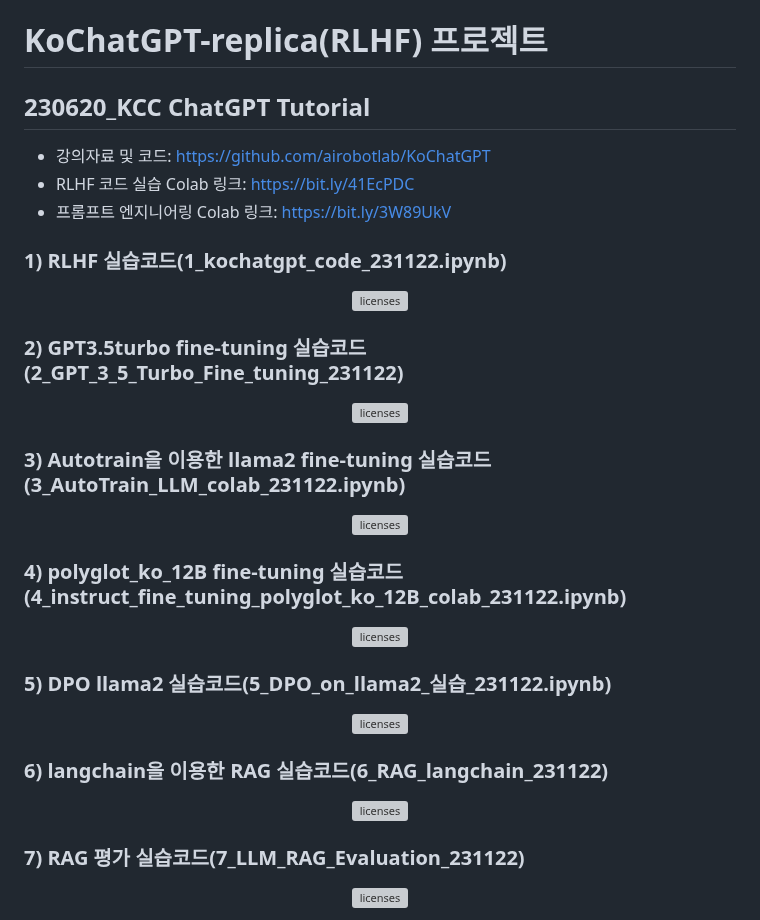
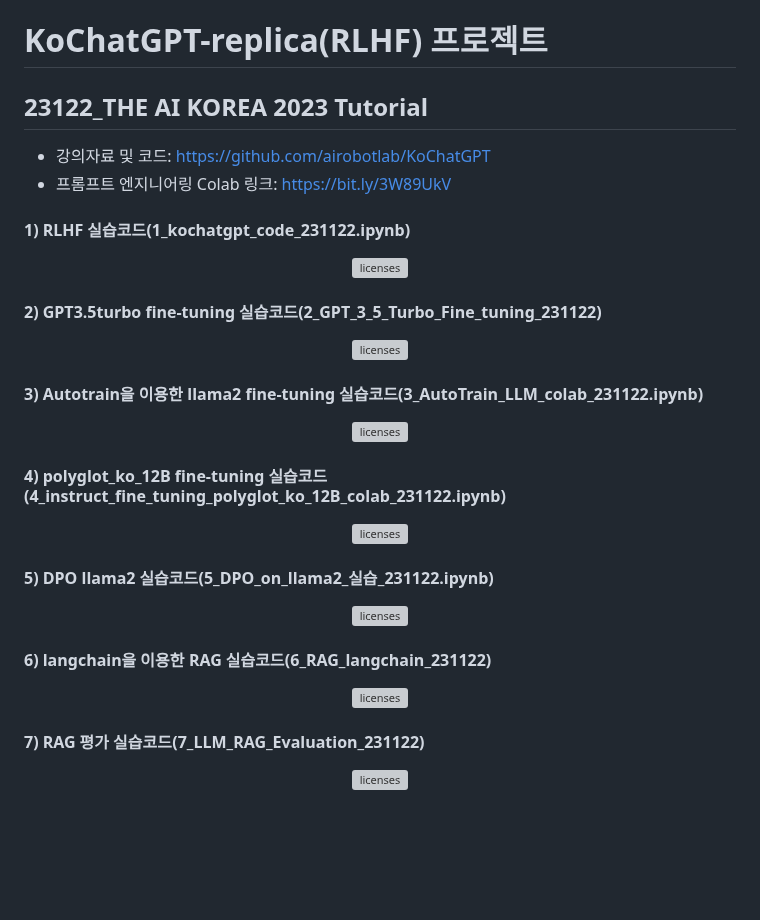
Before and after one commit to airobotlab/KoChatGPT, a Markdown page: README.md, the part around the change. Rendered like a GitHub page; blank space fills up the shorter version; grey boxes are pictures that could not be loaded.

```diff
--- a/README.md
+++ b/README.md
@@ -1,18 +1,17 @@
 # KoChatGPT-replica(RLHF) 프로젝트
 
-## 230620_KCC ChatGPT Tutorial
+## 23122_THE AI KOREA 2023 Tutorial
 - 강의자료 및 코드: https://github.com/airobotlab/KoChatGPT
-- RLHF 코드 실습 Colab 링크: https://bit.ly/41EcPDC
 - 프롬프트 엔지니어링 Colab 링크: https://bit.ly/3W89UkV
 
-### 1) RLHF 실습코드(1_kochatgpt_code_231122.ipynb)
+#### 1) RLHF 실습코드(1_kochatgpt_code_231122.ipynb)
 <p align="center">
   <a href="https://colab.research.google.com/drive/1_aws1VolXkvd4xIrFExTdc3qd1hm7nNv?usp=sharing">
     <img alt="licenses" src="https://colab.research.google.com/assets/colab-badge.svg"></a>
   <a href="https://github.com/airobotlab/KoChatGPT/stargazers">
 </p>
 
-### 2) GPT3.5turbo fine-tuning 실습코드(2_GPT_3_5_Turbo_Fine_tuning_231122)
+#### 2) GPT3.5turbo fine-tuning 실습코드(2_GPT_3_5_Turbo_Fine_tuning_231122)
 <p align="center">
   <a href="https://colab.research.google.com/drive/1qcznV7x6awwn2kDThQ0HM6uPUuD7BeaN?usp=sharing">
     <img alt="licenses" src="https://colab.research.google.com/assets/colab-badge.svg"></a>
@@ -20,7 +19,7 @@
 </p>
 
 
-### 3) Autotrain을 이용한 llama2 fine-tuning 실습코드(3_AutoTrain_LLM_colab_231122.ipynb)
+#### 3) Autotrain을 이용한 llama2 fine-tuning 실습코드(3_AutoTrain_LLM_colab_231122.ipynb)
 <p align="center">
   <a href="https://colab.research.google.com/drive/1QXqPVg2P7Im9A7vJsBQpzBqsRsYbzXPD?usp=sharing">
     <img alt="licenses" src="https://colab.research.google.com/assets/colab-badge.svg"></a>
@@ -28,7 +27,7 @@
 </p>
 
 
-### 4) polyglot_ko_12B fine-tuning 실습코드(4_instruct_fine_tuning_polyglot_ko_12B_colab_231122.ipynb)
+#### 4) polyglot_ko_12B fine-tuning 실습코드(4_instruct_fine_tuning_polyglot_ko_12B_colab_231122.ipynb)
 <p align="center">
   <a href="https://colab.research.google.com/drive/1SH81IOt4NYOaKVrL5Sa2tt_HeQqduU71?usp=sharing">
     <img alt="licenses" src="https://colab.research.google.com/assets/colab-badge.svg"></a>
@@ -36,7 +35,7 @@
 </p>
 
 
-### 5) DPO llama2 실습코드(5_DPO_on_llama2_실습_231122.ipynb)
+#### 5) DPO llama2 실습코드(5_DPO_on_llama2_실습_231122.ipynb)
 <p align="center">
   <a href="https://colab.research.google.com/drive/1ccQy4wrbzCWQYBvNU1Zvv9HoXM6yiUKt?usp=sharing">
     <img alt="licenses" src="https://colab.research.google.com/assets/colab-badge.svg"></a>
@@ -44,7 +43,7 @@
 </p>
 
 
-### 6) langchain을 이용한 RAG 실습코드(6_RAG_langchain_231122)
+#### 6) langchain을 이용한 RAG 실습코드(6_RAG_langchain_231122)
 <p align="center">
   <a href="https://colab.research.google.com/drive/1HkhOK7gec-M_QqREj_L_cC36Do3g0QpA?usp=sharing">
     <img alt="licenses" src="https://colab.research.google.com/assets/colab-badge.svg"></a>
@@ -52,7 +51,7 @@
 </p>
 
 
-### 7) RAG 평가 실습코드(7_LLM_RAG_Evaluation_231122)
+#### 7) RAG 평가 실습코드(7_LLM_RAG_Evaluation_231122)
 <p align="center">
   <a href="https://colab.research.google.com/drive/1mNwADnoDf5giPb4rh2abJFwIDAlCYlGT?usp=sharing">
     <img alt="licenses" src="https://colab.research.google.com/assets/colab-badge.svg"></a>
```
